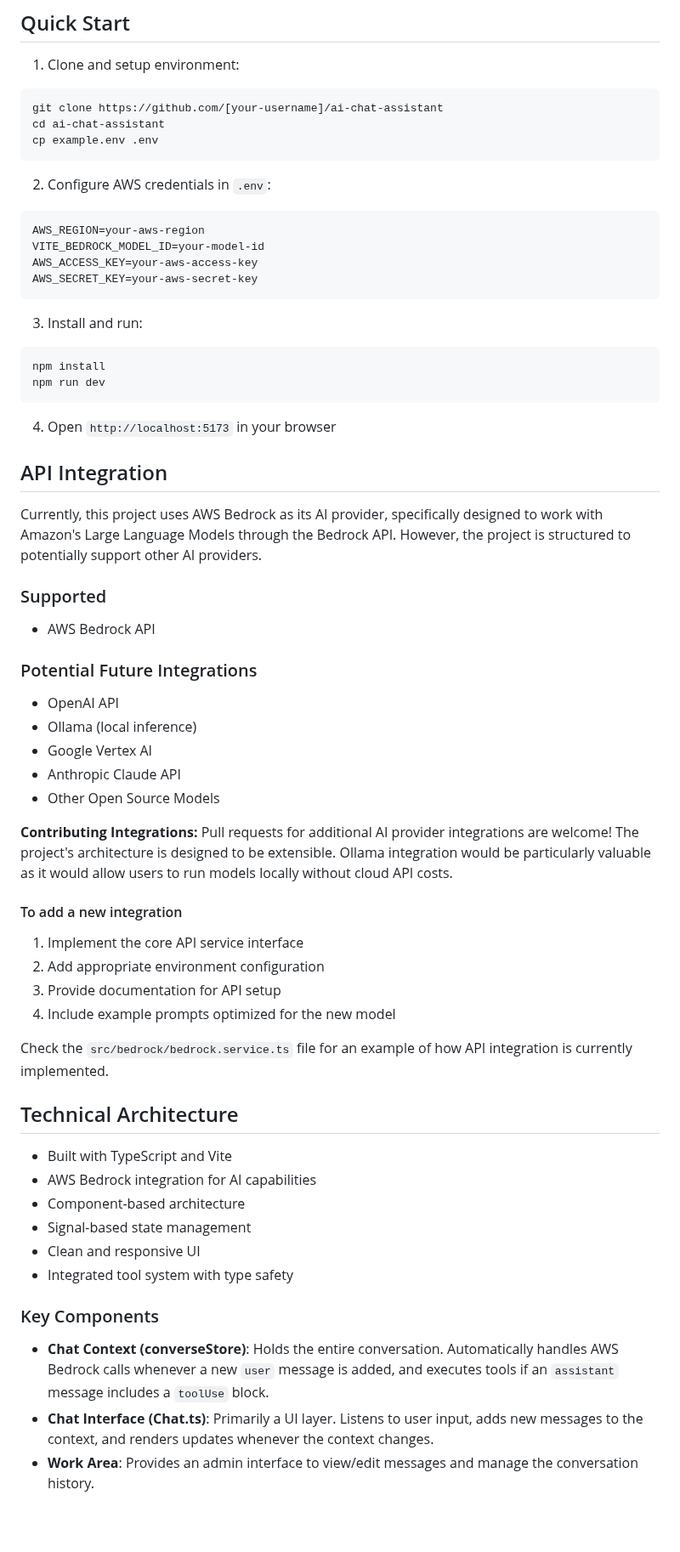
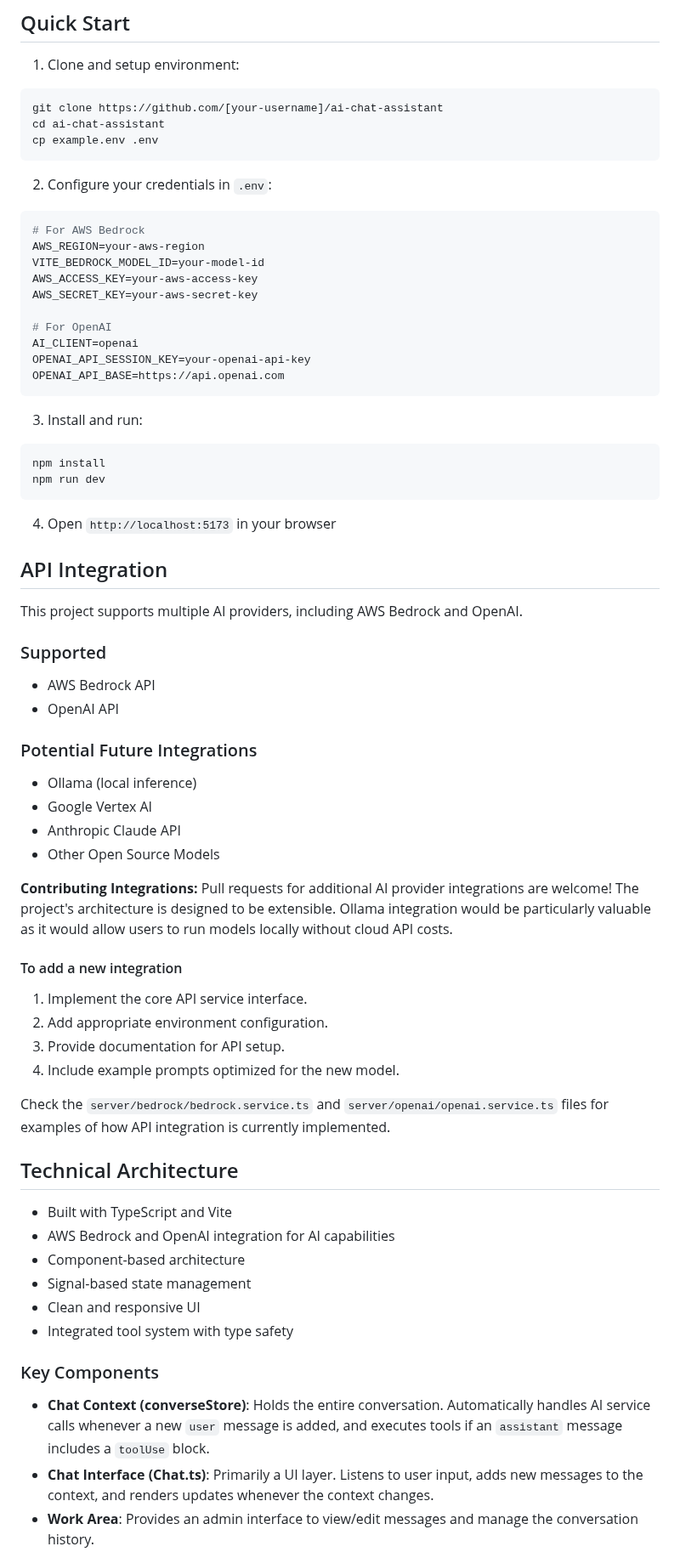
Before and after one commit to philwilliammee/tool-bot, a Markdown page: README.md, the part around one of its changes. Shown at 85% size. Rendered like a GitHub page; blank space fills up the shorter version.

Commit message:
docs: update README to include OpenAI API configuration and examples

````diff
--- a/README.md
+++ b/README.md
@@ -29,13 +29,19 @@ cd ai-chat-assistant
 cp example.env .env
 ```
 
-2. Configure AWS credentials in `.env`:
+2. Configure your credentials in `.env`:
 
 ```bash
+# For AWS Bedrock
 AWS_REGION=your-aws-region
 VITE_BEDROCK_MODEL_ID=your-model-id
 AWS_ACCESS_KEY=your-aws-access-key
 AWS_SECRET_KEY=your-aws-secret-key
+
+# For OpenAI
+AI_CLIENT=openai
+OPENAI_API_SESSION_KEY=your-openai-api-key
+OPENAI_API_BASE=https://api.openai.com
 ```
 
 3. Install and run:
@@ -49,15 +55,15 @@ npm run dev
 
 ## API Integration
 
-Currently, this project uses AWS Bedrock as its AI provider, specifically designed to work with Amazon's Large Language Models through the Bedrock API. However, the project is structured to potentially support other AI providers.
+This project supports multiple AI providers, including AWS Bedrock and OpenAI.
 
 ### Supported
 
 - AWS Bedrock API
+- OpenAI API
 
 ### Potential Future Integrations
 
-- OpenAI API
 - Ollama (local inference)
 - Google Vertex AI
 - Anthropic Claude API
@@ -67,17 +73,17 @@ Currently, this project uses AWS Bedrock as its AI provider, specifically design
 
 #### To add a new integration
 
-1. Implement the core API service interface
-2. Add appropriate environment configuration
-3. Provide documentation for API setup
-4. Include example prompts optimized for the new model
+1. Implement the core API service interface.
+2. Add appropriate environment configuration.
+3. Provide documentation for API setup.
+4. Include example prompts optimized for the new model.
 
-Check the `src/bedrock/bedrock.service.ts` file for an example of how API integration is currently implemented.
+Check the `server/bedrock/bedrock.service.ts` and `server/openai/openai.service.ts` files for examples of how API integration is currently implemented.
 
 ## Technical Architecture
 
 - Built with TypeScript and Vite
-- AWS Bedrock integration for AI capabilities
+- AWS Bedrock and OpenAI integration for AI capabilities
 - Component-based architecture
 - Signal-based state management
 - Clean and responsive UI
@@ -85,7 +91,7 @@ Check the `src/bedrock/bedrock.service.ts` file for an example of how API integr
 
 ### Key Components
 
-- **Chat Context (converseStore)**: Holds the entire conversation. Automatically handles AWS Bedrock calls whenever a new `user` message is added, and executes tools if an `assistant` message includes a `toolUse` block.
+- **Chat Context (converseStore)**: Holds the entire conversation. Automatically handles AI service calls whenever a new `user` message is added, and executes tools if an `assistant` message includes a `toolUse` block.
 - **Chat Interface (Chat.ts)**: Primarily a UI layer. Listens to user input, adds new messages to the context, and renders updates whenever the context changes.
 - **Work Area**: Provides an admin interface to view/edit messages and manage the conversation history.
 - **Tool System**: Comprehensive tool integration with support for various operations including file system access, mathematical computations, and web services.
````
Also changed, not shown: other parts of README.md (+92 -4 lines).
